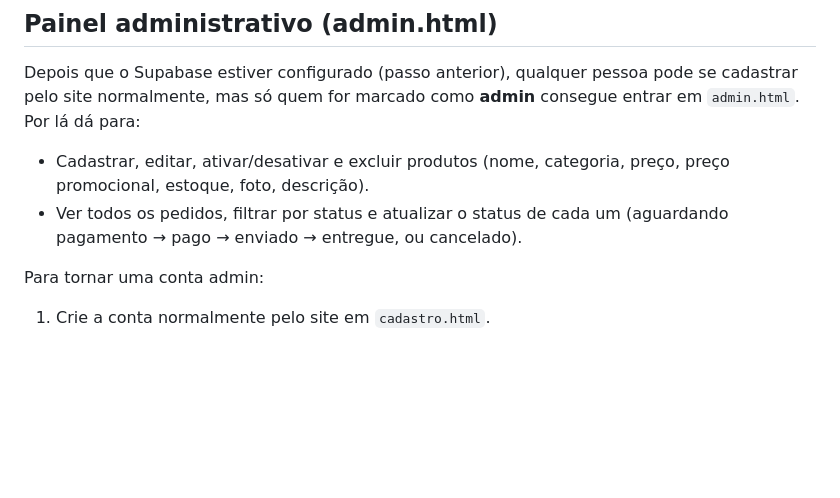
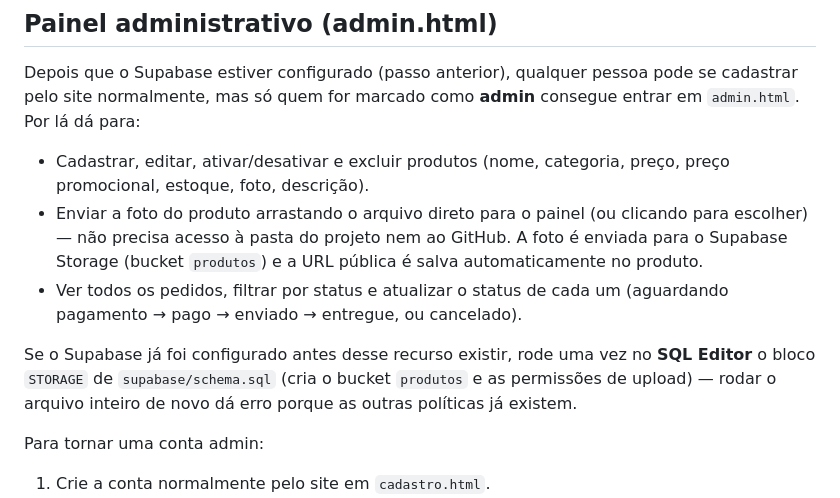
Before and after one commit to lab3dreisen/reisen-lab-3d, a Markdown page: README.md, the part around the change. Drawn GitHub-style; blank space fills up the shorter version.

```diff
--- a/README.md
+++ b/README.md
@@ -88,8 +88,17 @@ pode se cadastrar pelo site normalmente, mas só quem for marcado como
 
 - Cadastrar, editar, ativar/desativar e excluir produtos (nome, categoria,
   preço, preço promocional, estoque, foto, descrição).
+- Enviar a foto do produto arrastando o arquivo direto para o painel (ou
+  clicando para escolher) — não precisa acesso à pasta do projeto nem ao
+  GitHub. A foto é enviada para o Supabase Storage (bucket `produtos`) e a
+  URL pública é salva automaticamente no produto.
 - Ver todos os pedidos, filtrar por status e atualizar o status de cada um
   (aguardando pagamento → pago → enviado → entregue, ou cancelado).
+
+Se o Supabase já foi configurado antes desse recurso existir, rode uma vez
+no **SQL Editor** o bloco `STORAGE` de `supabase/schema.sql` (cria o bucket
+`produtos` e as permissões de upload) — rodar o arquivo inteiro de novo dá
+erro porque as outras políticas já existem.
 
 Para tornar uma conta admin:
 
```
